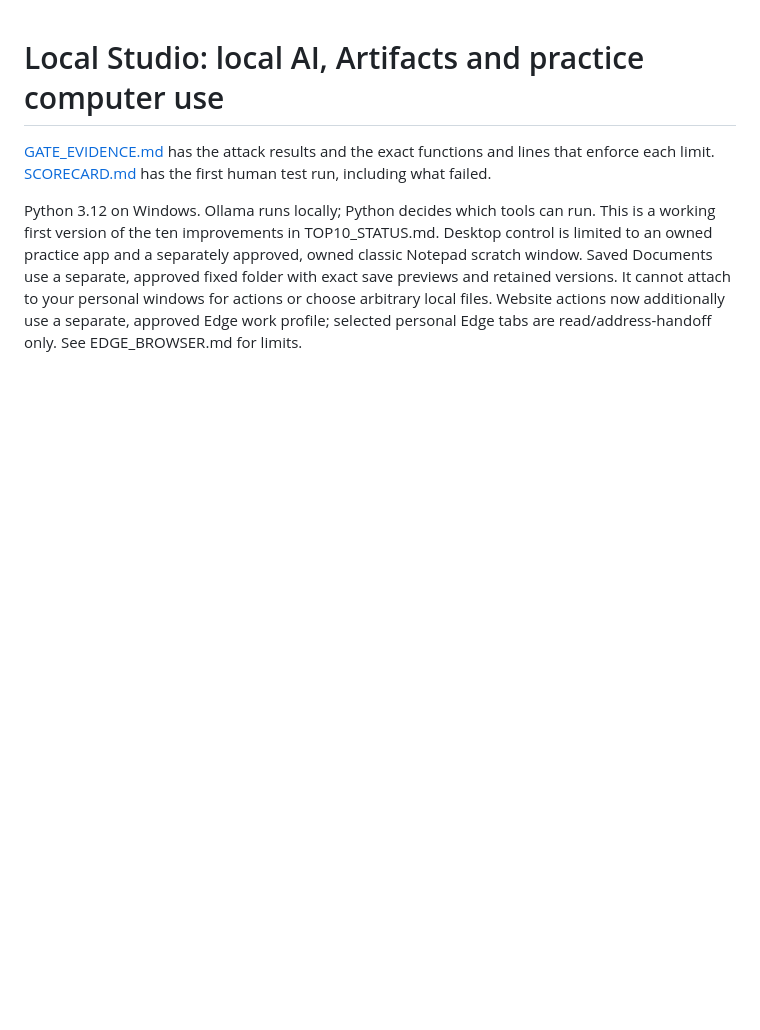
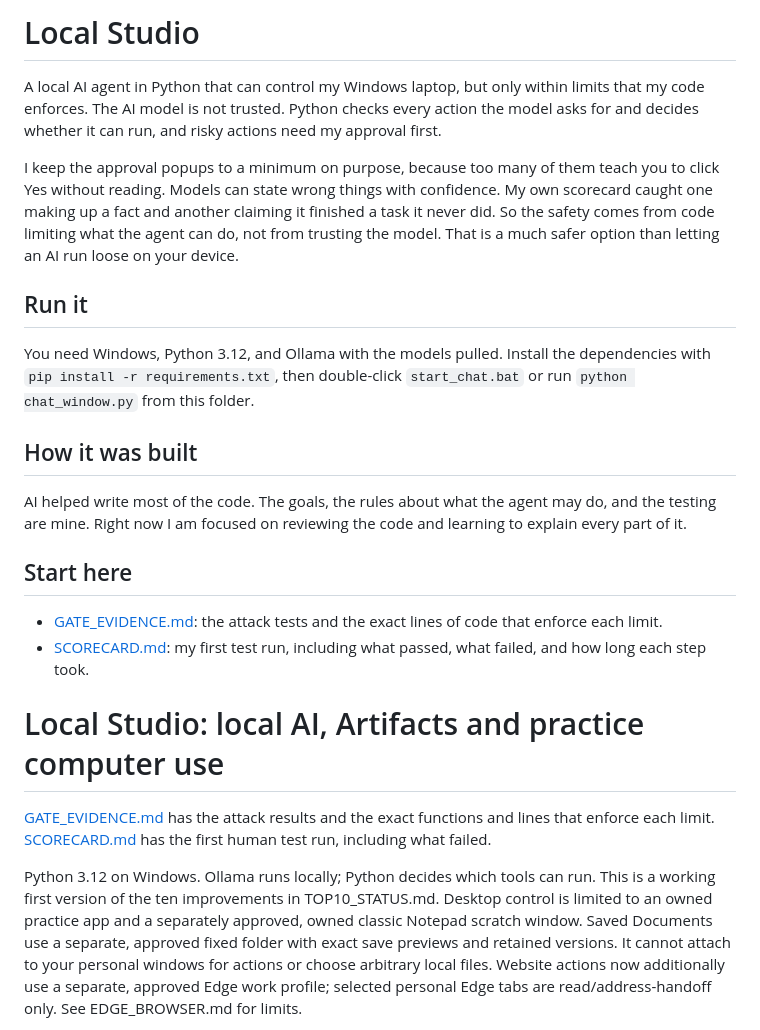
Before and after one commit to arowsom-oss/local-ai-agent, a Markdown page: README.md, the part around the change. GitHub-like rendering; blank space fills up the shorter version.

```diff
--- a/README.md
+++ b/README.md
@@ -1,3 +1,21 @@
+# Local Studio
+
+A local AI agent in Python that can control my Windows laptop, but only within limits that my code enforces. The AI model is not trusted. Python checks every action the model asks for and decides whether it can run, and risky actions need my approval first.
+
+I keep the approval popups to a minimum on purpose, because too many of them teach you to click Yes without reading. Models can state wrong things with confidence. My own scorecard caught one making up a fact and another claiming it finished a task it never did. So the safety comes from code limiting what the agent can do, not from trusting the model. That is a much safer option than letting an AI run loose on your device.
+
+## Run it
+
+You need Windows, Python 3.12, and Ollama with the models pulled. Install the dependencies with `pip install -r requirements.txt`, then double-click `start_chat.bat` or run `python chat_window.py` from this folder.
+
+## How it was built
+
+AI helped write most of the code. The goals, the rules about what the agent may do, and the testing are mine. Right now I am focused on reviewing the code and learning to explain every part of it.
+
+## Start here
+
+- [GATE_EVIDENCE.md](GATE_EVIDENCE.md): the attack tests and the exact lines of code that enforce each limit.
+- [SCORECARD.md](SCORECARD.md): my first test run, including what passed, what failed, and how long each step took.
 # Local Studio: local AI, Artifacts and practice computer use
 
 [GATE_EVIDENCE.md](GATE_EVIDENCE.md) has the attack results and the exact
```
